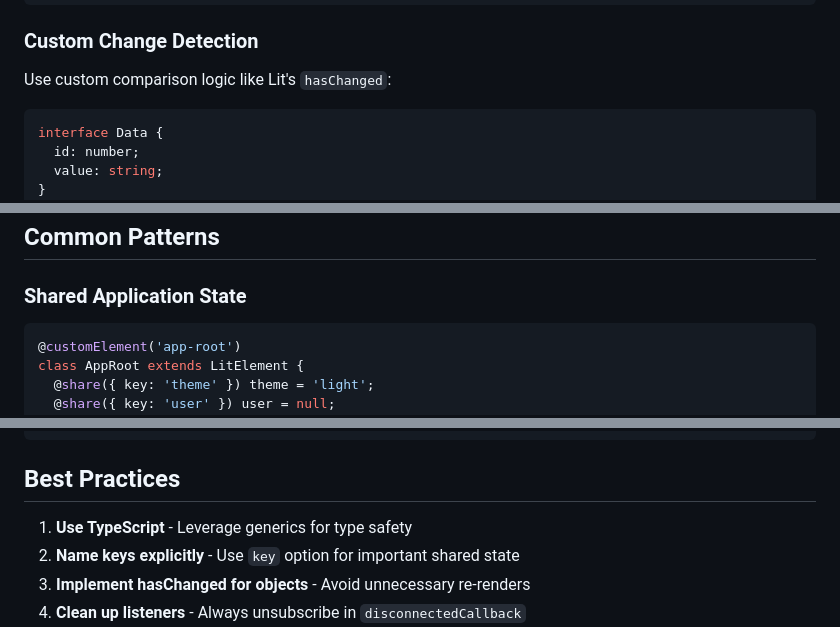
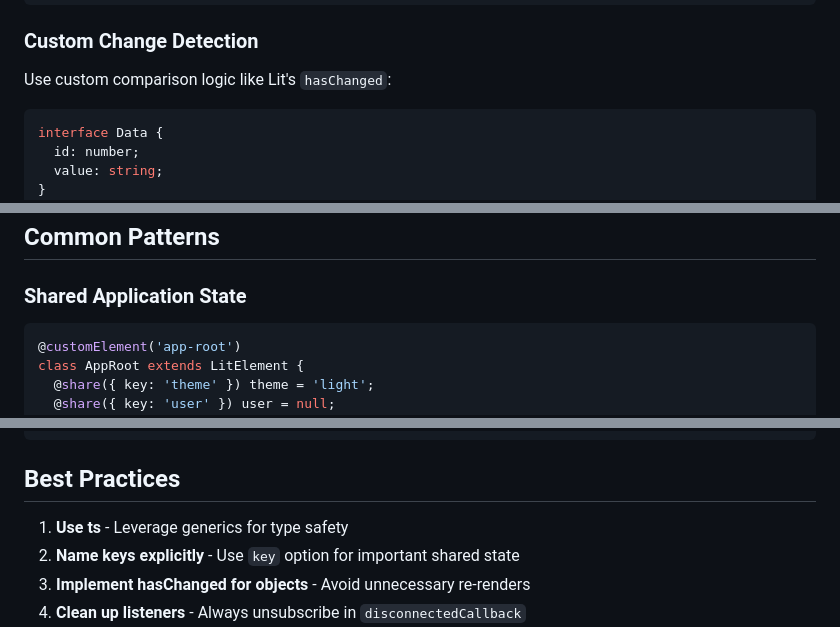
Before and after one commit to mizushino/lit-share, a Markdown page: README.md, 3 parts joined by grey strips. Rendered like a GitHub page.

````diff
--- a/README.md
+++ b/README.md
@@ -84,7 +84,7 @@ class UserSettings extends LitElement {
 
 Use custom comparison logic like Lit's `hasChanged`:
 
-```typescript
+```ts
 interface Data {
   id: number;
   value: string;
@@ -257,7 +257,7 @@ lit-share uses a Map-based architecture for O(1) lookups and updates:
 
 ### Shared Application State
 
-```typescript
+```ts
 @customElement('app-root')
 class AppRoot extends LitElement {
   @share({ key: 'theme' }) theme = 'light';
@@ -300,7 +300,7 @@ function stopLoading() {
 
 ## Best Practices
 
-1. **Use TypeScript** - Leverage generics for type safety
+1. **Use ts** - Leverage generics for type safety
 2. **Name keys explicitly** - Use `key` option for important shared state
 3. **Implement hasChanged for objects** - Avoid unnecessary re-renders
 4. **Clean up listeners** - Always unsubscribe in `disconnectedCallback`
````
Also changed, not shown: other parts of README.md (+13 -13 lines).
